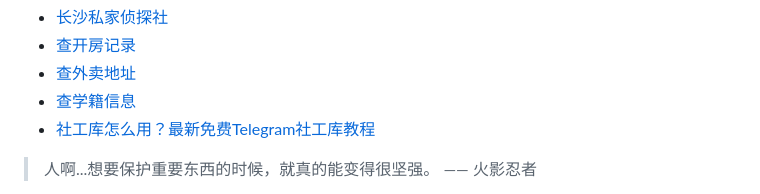
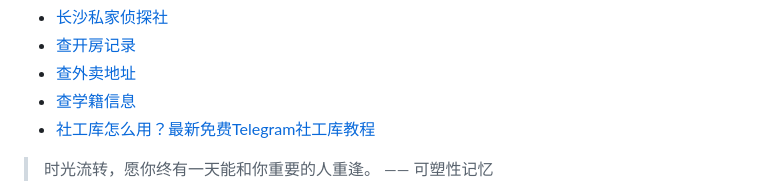
Before and after one commit to ZebulonDeweyqf/ZebulonDeweyqf, a Markdown page: README.md, the part around one of its changes. GitHub-like rendering.

```diff
--- a/README.md
+++ b/README.md
@@ -45,5 +45,5 @@
 * <a href="https://xlsgk.com" target="_blank">社工库怎么用？最新免费Telegram社工库教程</a>
 
 <!-- QUOTE-START -->
-> 人啊...想要保护重要东西的时候，就真的能变得很坚强。 —— 火影忍者
+> 时光流转，愿你终有一天能和你重要的人重逢。 —— 可塑性记忆
 
```
Also changed, not shown: other parts of README.md (+1 -1 lines).
